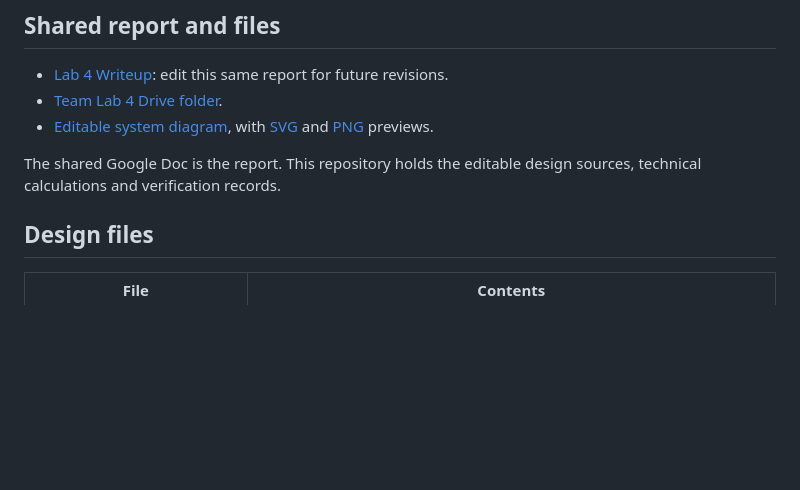
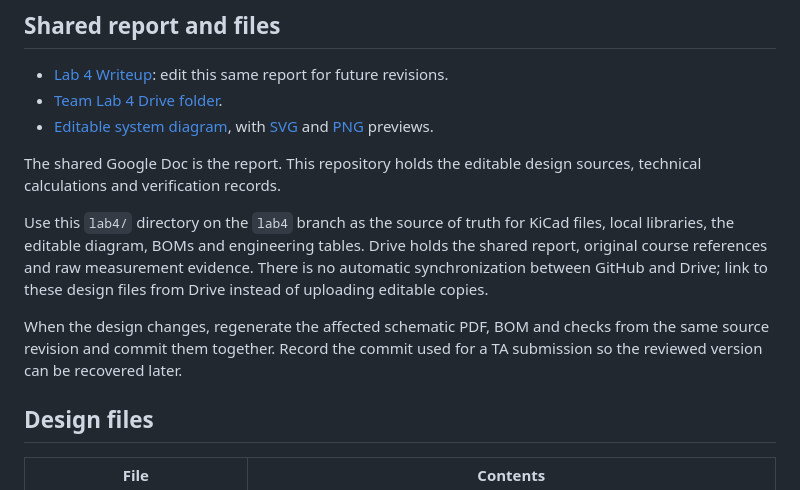
Before and after one commit to fmarples/18649_team4, a Markdown page: lab4/README.md, the part around the change. GitHub-like rendering; blank space fills up the shorter version.

Commit message:
Document GitHub as the Lab 4 design source of truth

```diff
--- a/lab4/README.md
+++ b/lab4/README.md
@@ -18,6 +18,16 @@ is included.
 
 The shared Google Doc is the report. This repository holds the editable design
 sources, technical calculations and verification records.
+
+Use this `lab4/` directory on the `lab4` branch as the source of truth for
+KiCad files, local libraries, the editable diagram, BOMs and engineering tables.
+Drive holds the shared report, original course references and raw measurement
+evidence. There is no automatic synchronization between GitHub and Drive;
+link to these design files from Drive instead of uploading editable copies.
+
+When the design changes, regenerate the affected schematic PDF, BOM and checks
+from the same source revision and commit them together. Record the commit used
+for a TA submission so the reviewed version can be recovered later.
 
 ## Design files
 
```
